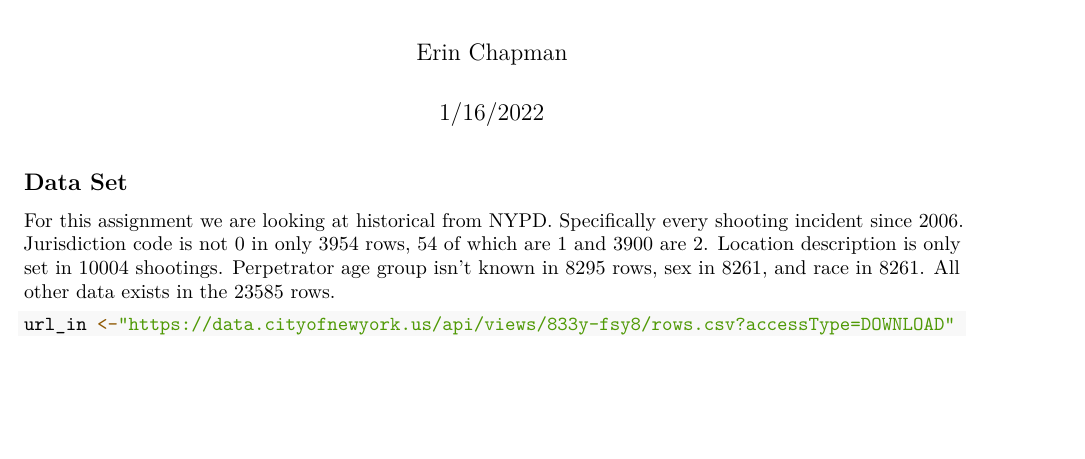
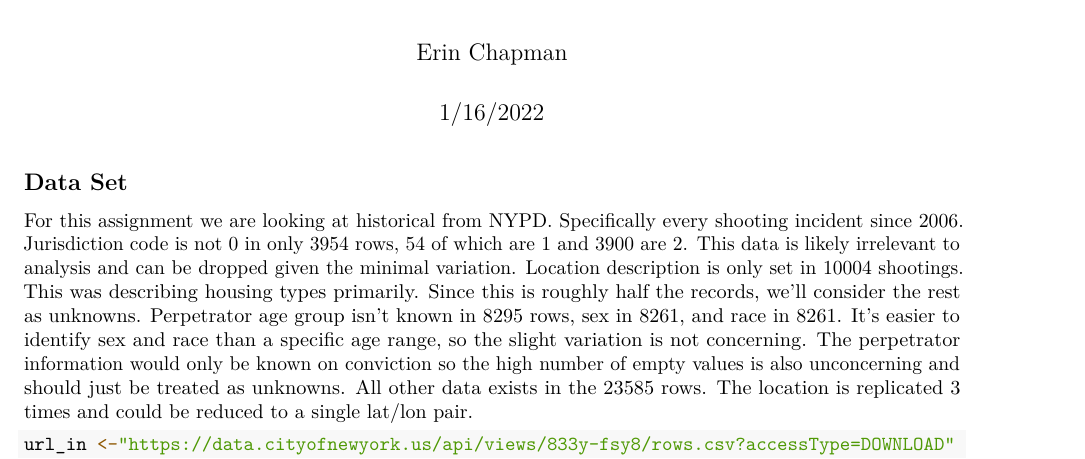
Before and after one commit to m271828/DTSA-5301, an R Markdown document (3/Assignment/Assignment.rmd): part of page 1 of 2, cut so that both start at the same text, the shorter picture padded with empty space. Rendered offline with R 4.5, knitr and Pandoc, then LaTeX, with nearby package versions; some code elsewhere in the file could not run offline.

Commit message:
Commentary on data handling

````diff
--- a/3/Assignment/Assignment.rmd
+++ b/3/Assignment/Assignment.rmd
@@ -12,11 +12,7 @@ library(tidyverse)
 ```
 
 ## Data Set
-For this assignment we are looking at historical from NYPD. Specifically every shooting incident since 2006.
-Jurisdiction code is not 0 in only 3954 rows, 54 of which are 1 and 3900 are 2.
-Location description is only set in 10004 shootings.
-Perpetrator age group isn't known in 8295 rows, sex in 8261, and race in 8261.
-All other data exists in the 23585 rows.
+For this assignment we are looking at historical from NYPD. Specifically every shooting incident since 2006. Jurisdiction code is not 0 in only 3954 rows, 54 of which are 1 and 3900 are 2. This data is likely irrelevant to analysis and can be dropped given the minimal variation. Location description is only set in 10004 shootings. This was describing housing types primarily. Since this is roughly half the records, we'll consider the rest as unknowns. Perpetrator age group isn't known in 8295 rows, sex in 8261, and race in 8261. It's easier to identify sex and race than a specific age range, so the slight variation is not concerning. The perpetrator information would only be known on conviction so the high number of empty values is also unconcerning and should just be treated as unknowns. All other data exists in the 23585 rows. The location is replicated 3 times and could be reduced to a single lat/lon pair.
 
 ```{r importData}
 url_in <-"https://data.cityofnewyork.us/api/views/833y-fsy8/rows.csv?accessType=DOWNLOAD"
````
